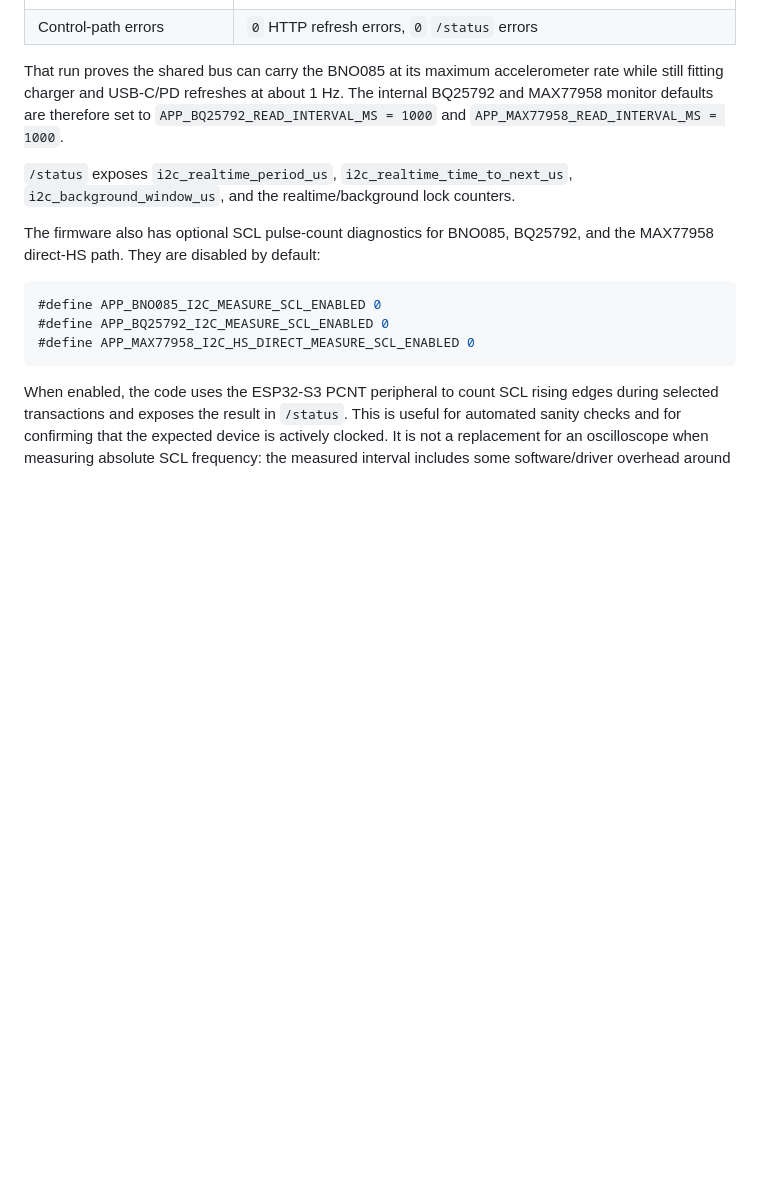
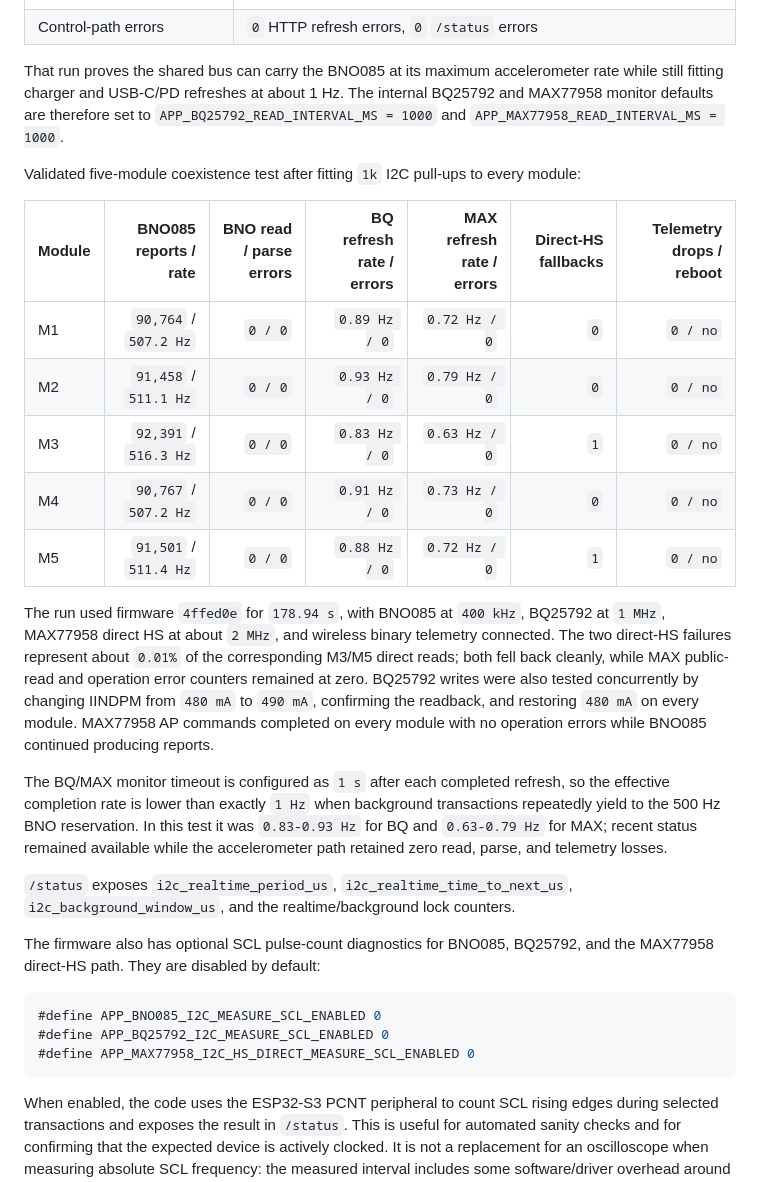
Before and after one commit to victorstoica114/UWB_Module_ESP_IDF, a Markdown page: README.md, the part around the change. GitHub-like rendering; blank space fills up the shorter version.

Commit message:
Document five-module I2C coexistence test

```diff
--- a/README.md
+++ b/README.md
@@ -1286,6 +1286,34 @@ internal BQ25792 and MAX77958 monitor defaults are therefore set to
 `APP_BQ25792_READ_INTERVAL_MS = 1000` and
 `APP_MAX77958_READ_INTERVAL_MS = 1000`.
 
+Validated five-module coexistence test after fitting `1k` I2C pull-ups to every
+module:
+
+| Module | BNO085 reports / rate | BNO read / parse errors | BQ refresh rate / errors | MAX refresh rate / errors | Direct-HS fallbacks | Telemetry drops / reboot |
+| --- | ---: | ---: | ---: | ---: | ---: | ---: |
+| M1 | `90,764` / `507.2 Hz` | `0 / 0` | `0.89 Hz / 0` | `0.72 Hz / 0` | `0` | `0 / no` |
+| M2 | `91,458` / `511.1 Hz` | `0 / 0` | `0.93 Hz / 0` | `0.79 Hz / 0` | `0` | `0 / no` |
+| M3 | `92,391` / `516.3 Hz` | `0 / 0` | `0.83 Hz / 0` | `0.63 Hz / 0` | `1` | `0 / no` |
+| M4 | `90,767` / `507.2 Hz` | `0 / 0` | `0.91 Hz / 0` | `0.73 Hz / 0` | `0` | `0 / no` |
+| M5 | `91,501` / `511.4 Hz` | `0 / 0` | `0.88 Hz / 0` | `0.72 Hz / 0` | `1` | `0 / no` |
+
+The run used firmware `4ffed0e` for `178.94 s`, with BNO085 at `400 kHz`,
+BQ25792 at `1 MHz`, MAX77958 direct HS at about `2 MHz`, and wireless binary
+telemetry connected. The two direct-HS failures represent about `0.01%` of the
+corresponding M3/M5 direct reads; both fell back cleanly, while MAX public-read
+and operation error counters remained at zero. BQ25792 writes were also tested
+concurrently by changing IINDPM from `480 mA` to `490 mA`, confirming the
+readback, and restoring `480 mA` on every module. MAX77958 AP commands completed
+on every module with no operation errors while BNO085 continued producing
+reports.
+
+The BQ/MAX monitor timeout is configured as `1 s` after each completed refresh,
+so the effective completion rate is lower than exactly `1 Hz` when background
+transactions repeatedly yield to the 500 Hz BNO reservation. In this test it
+was `0.83-0.93 Hz` for BQ and `0.63-0.79 Hz` for MAX; recent status remained
+available while the accelerometer path retained zero read, parse, and telemetry
+losses.
+
 `/status` exposes `i2c_realtime_period_us`,
 `i2c_realtime_time_to_next_us`, `i2c_background_window_us`, and the
 realtime/background lock counters.
```
